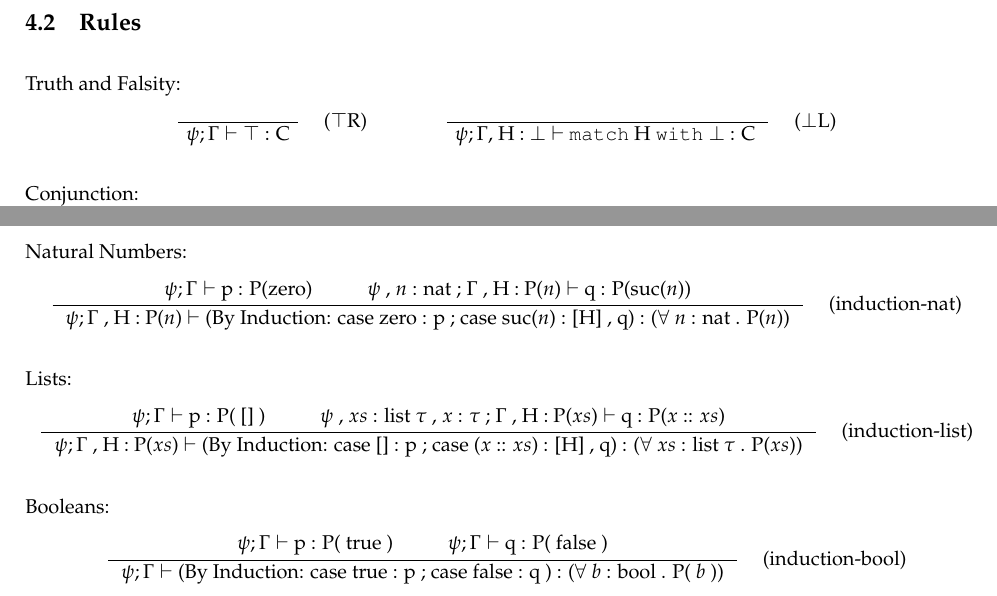
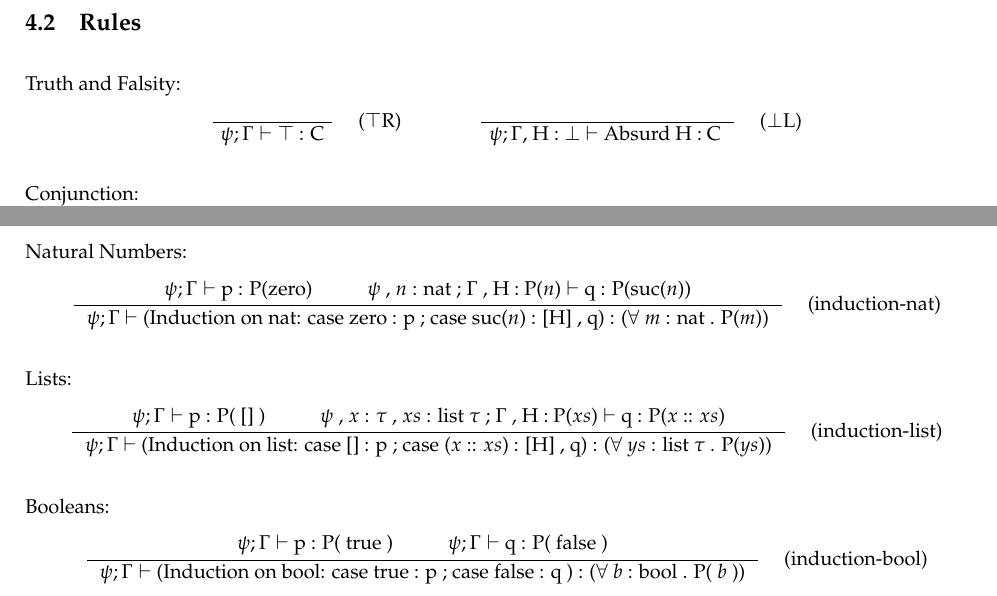
Before and after one commit to LaifsV1/YUP, a LaTeX document (notes.tex): two parts of pages 4 and 7 of 7, joined at a grey line, cut so that both start at the same text. Compiled offline with pdfLaTeX; a LaTeX package or settings file that is missing is left out.

Commit message:
Updated Notes, AbstractSyntax, Checker
Notes:
-Changed rule for match bot to Absurd in Bot-L
-Fixed rules for induction, removed from context in result, added
variables into the constructor.

AbstractSyntax:
-removed pf from TruthR
-fixed Induction constructors to match rules; added variables that need
to be added into branching contexts.

Checker:
-Deleted trailing whitespace
-Fixed Induction rules for check_pf to match Notes.

```diff
--- a/notes.tex
+++ b/notes.tex
@@ -400,7 +400,7 @@ Truth and Falsity:
 \RightLabel{\quad ($\bot$L)}
 \UnaryInfC{$\psi ; \Gamma ,$  H : $\bot$
 $\vdash $
-{\tt match} H {\tt with} $\bot$ : C
+Absurd H : C
 }
 \DisplayProof
 \]
@@ -733,9 +733,9 @@ $\psi$ , $n$ : nat ; $\Gamma$ , H : P($n$) $\vdash$ q : P(suc($n$))
 }
 \RightLabel{\quad (induction-nat)}
 \BinaryInfC{
-$\psi ; \Gamma$ , H : P($n$) $\vdash$
-(By Induction: case zero : p ; case suc($n$) : [H] , q)
-: ($\forall$ $n$ : nat . P($n$))
+$\psi ; \Gamma$ $\vdash$
+(Induction on nat: case zero : p ; case suc($n$) : [H] , q)
+: ($\forall$ $m$ : nat . P($m$))
 }
 \DisplayProof
 \]
@@ -746,14 +746,14 @@ Lists:
 $\psi ; \Gamma \vdash$ p : P( [] )
 }
 \AxiomC{
-$\psi$ , $xs$ : list $\tau$ , $x$ : $\tau$ ;
+$\psi$ , $x$ : $\tau$ , $xs$ : list $\tau$ ;
 $\Gamma$ , H : P($xs$) $\vdash$ q : P($x$ :: $xs$)
 }
 \RightLabel{\quad (induction-list)}
 \BinaryInfC{
-$\psi ; \Gamma$ , H : P($xs$) $\vdash$
-(By Induction: case [] : p ; case ($x$ :: $xs$) : [H] , q)
-: ($\forall$ $xs$ : list $\tau$ . P($xs$))
+$\psi ; \Gamma$ $\vdash$
+(Induction on list: case [] : p ; case ($x$ :: $xs$) : [H] , q)
+: ($\forall$ $ys$ : list $\tau$ . P($ys$))
 }
 \DisplayProof
 \]
@@ -769,7 +769,7 @@ $\psi ; \Gamma \vdash$ q : P( false )
 \RightLabel{\quad (induction-bool)}
 \BinaryInfC{
 $\psi ; \Gamma \vdash$
-(By Induction: case true : p ; case false : q )
+(Induction on bool: case true : p ; case false : q )
 : ($\forall$ $b$ : bool . P( $b$ ))
 }
 \DisplayProof
```
Also changed, not shown: notes.pdf, 2 other files.
